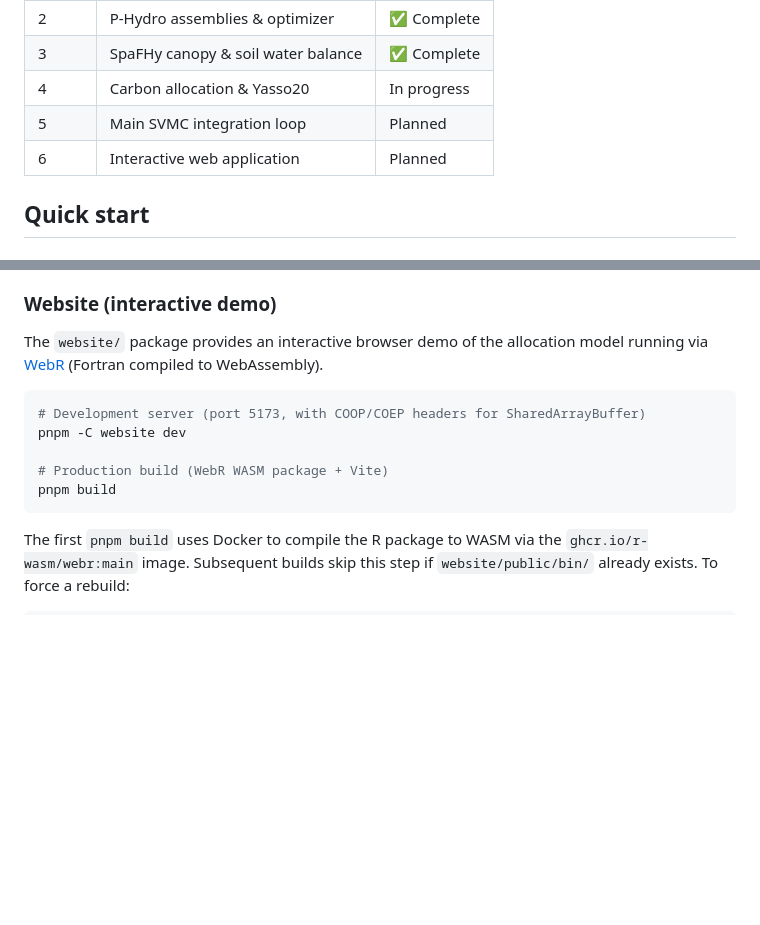
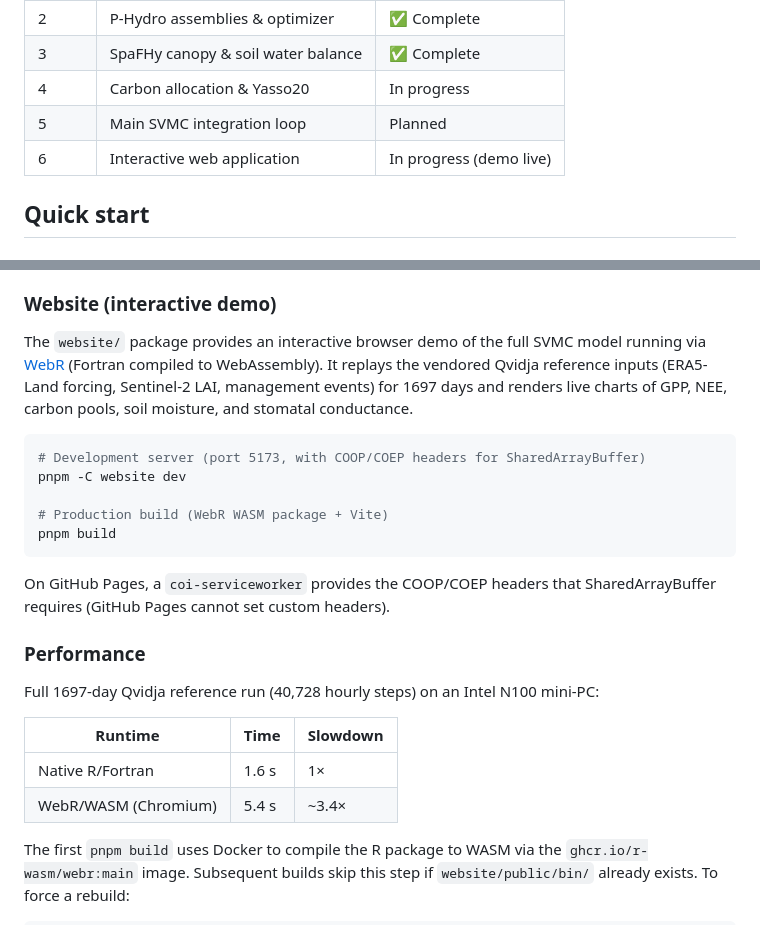
Before and after one commit to olli4/diffSVMC, a Markdown page: README.md, 2 parts joined by grey strips. GitHub-like rendering; blank space fills up the shorter version.

Commit message:
README: add performance benchmarks, update website section
- Add native R/Fortran vs WebR/WASM timing table (1.6s vs 5.4s)
- Update website description from 'allocation model' to full model
- Mention coi-serviceworker for GitHub Pages
- Update Phase 6 status to 'In progress (demo live)'

````diff
--- a/README.md
+++ b/README.md
@@ -48,7 +48,7 @@ See [CONTRIBUTING.md](CONTRIBUTING.md) for the `PORT-BRANCH` convention.
 | 3 | SpaFHy canopy & soil water balance | ✅ Complete |
 | 4 | Carbon allocation & Yasso20 | In progress |
 | 5 | Main SVMC integration loop | Planned |
-| 6 | Interactive web application | Planned |
+| 6 | Interactive web application | In progress (demo live) |
 
 ## Quick start
 
@@ -107,9 +107,12 @@ that support conservative porting work.
 
 ### Website (interactive demo)
 
-The `website/` package provides an interactive browser demo of the
-allocation model running via [WebR](https://docs.r-wasm.org/webr/latest/)
-(Fortran compiled to WebAssembly).
+The `website/` package provides an interactive browser demo of the full
+SVMC model running via [WebR](https://docs.r-wasm.org/webr/latest/)
+(Fortran compiled to WebAssembly). It replays the vendored Qvidja
+reference inputs (ERA5-Land forcing, Sentinel-2 LAI, management events)
+for 1697 days and renders live charts of GPP, NEE, carbon pools, soil
+moisture, and stomatal conductance.
 
 ```bash
 # Development server (port 5173, with COOP/COEP headers for SharedArrayBuffer)
@@ -118,6 +121,19 @@ pnpm -C website dev
 # Production build (WebR WASM package + Vite)
 pnpm build
 ```
+
+On GitHub Pages, a `coi-serviceworker` provides the COOP/COEP headers
+that SharedArrayBuffer requires (GitHub Pages cannot set custom headers).
+
+### Performance
+
+Full 1697-day Qvidja reference run (40,728 hourly steps) on an Intel
+N100 mini-PC:
+
+| Runtime | Time | Slowdown |
+|---|---|---|
+| Native R/Fortran | 1.6 s | 1× |
+| WebR/WASM (Chromium) | 5.4 s | ~3.4× |
 
 The first `pnpm build` uses Docker to compile the R package to WASM via
 the `ghcr.io/r-wasm/webr:main` image. Subsequent builds skip this step
````
